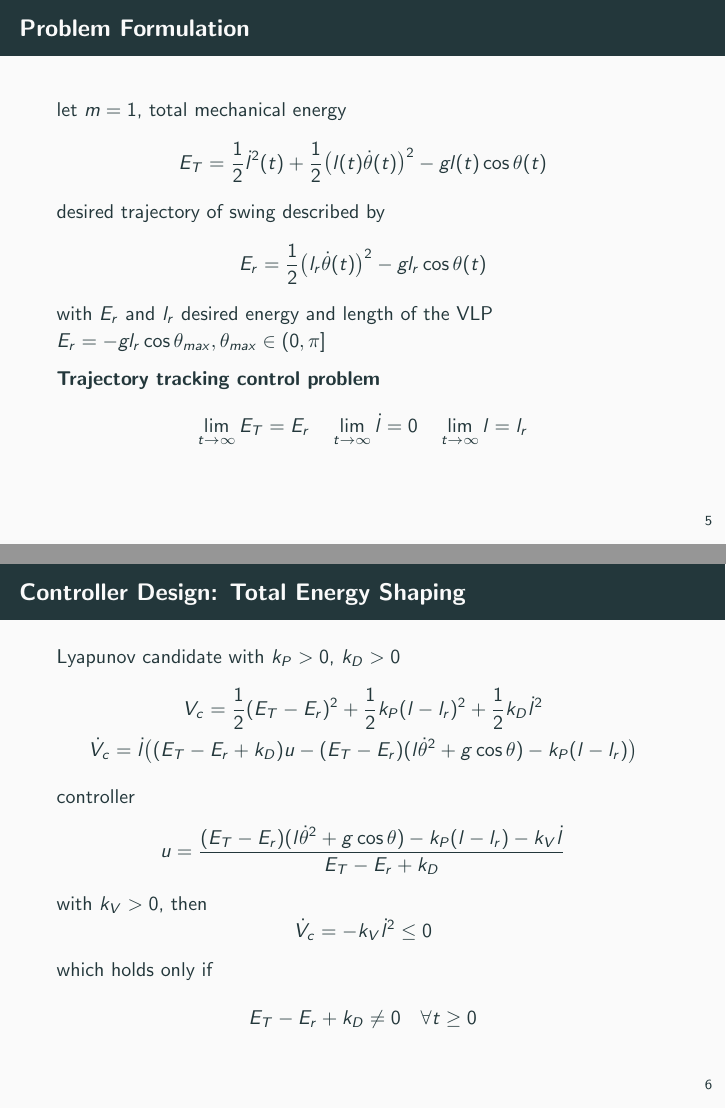
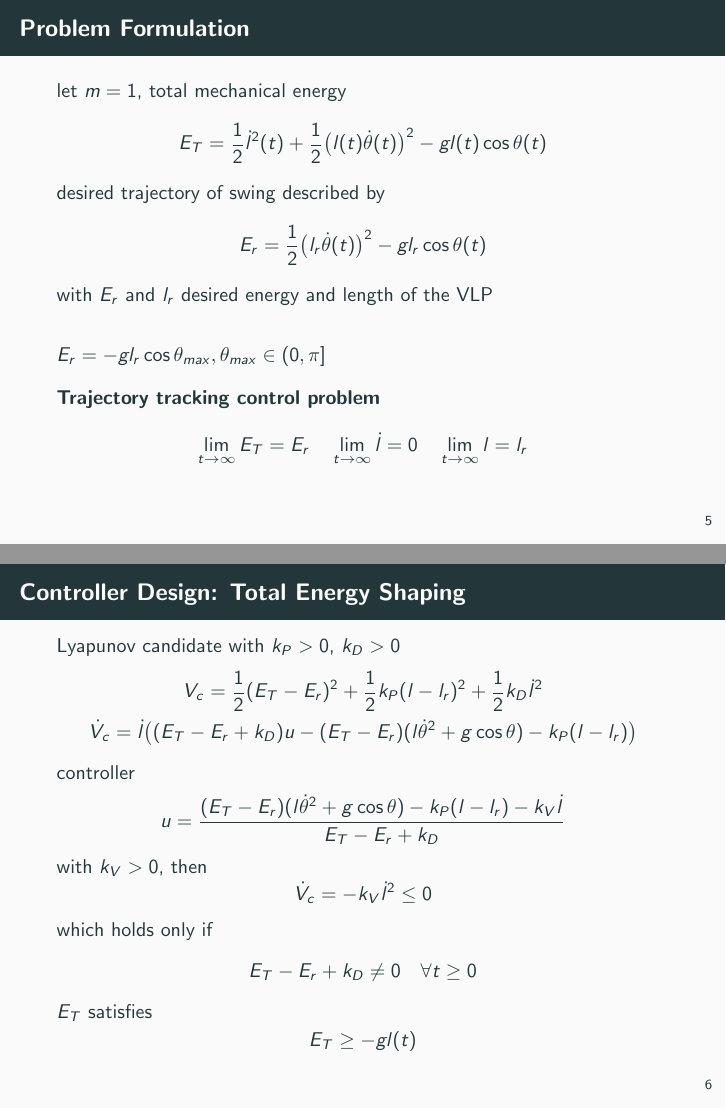
Before and after one commit to micco00x/UnderactuatedRoboticsPresentation, LaTeX slides (presentation.tex): pages 6 and 7 of 33, joined at a grey line. Compiled offline with pdfLaTeX.

Commit message:
More minor updates

```diff
--- a/presentation.tex
+++ b/presentation.tex
@@ -123,9 +123,12 @@
       E_r = \frac{1}{2}\big(l_r\dot{\theta}(t)\big)^2-gl_r\cos\theta(t)
     \end{equation*}
     with $E_r$ and $l_r$ desired energy and length of the VLP
-    \\
+
+    \vspace{0.4cm}
+
     $E_r = -gl_r\cos\theta_{max}, \theta_{max} \in (0,\pi]$
 
+    \vspace{0.1cm}
     \textbf{Trajectory tracking control problem}
     \begin{equation*}
       \lim_{t\rightarrow \infty} E_T = E_r  \quad
@@ -154,6 +157,10 @@
     which holds only if
     \begin{equation*}
       E_T-E_r+k_D  \neq 0 \quad \forall t\geq 0
+    \end{equation*}
+    $E_T$ satisfies
+    \begin{equation*}
+      E_T \geq -gl(t)
     \end{equation*}
   \end{frame}
 
```
Also changed, not shown: presentation.pdf, presentation.tex (3 more changed lines).
